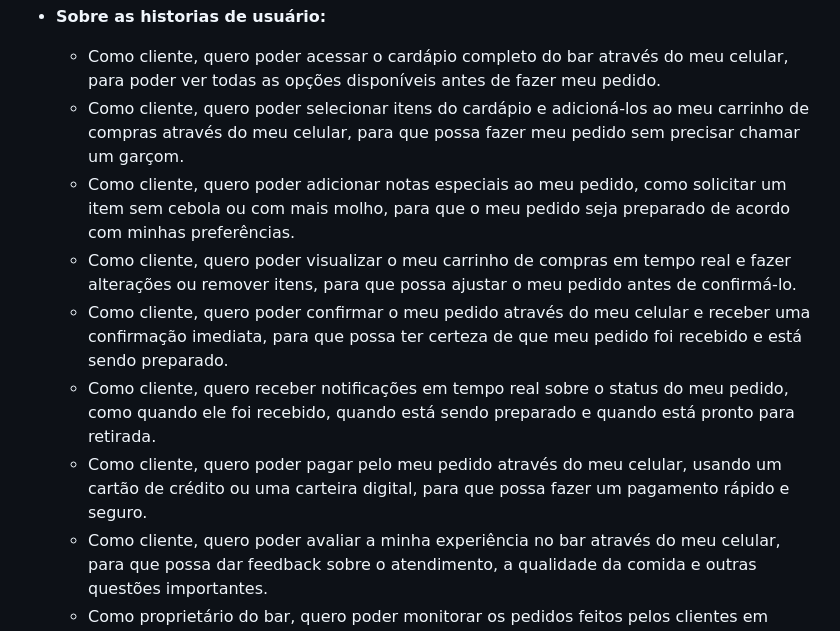
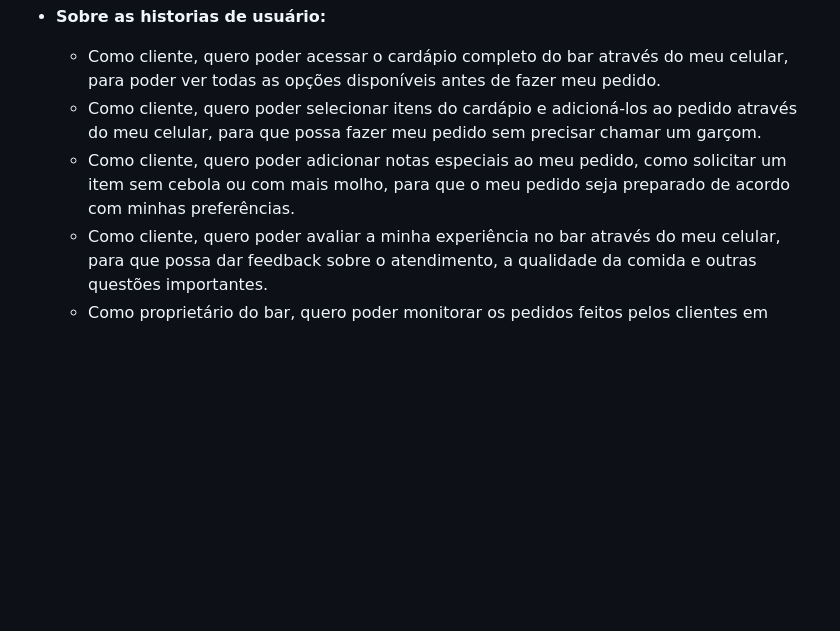
Before and after one commit to mauricom97/qrcodebar, a Markdown page: README.md, the part around the change. GitHub-like rendering; blank space fills up the shorter version.

```diff
--- a/README.md
+++ b/README.md
@@ -29,12 +29,8 @@ Já o responsável pelo estabelecimento pode ter um melhor controle de atendimen
 - **Sobre as historias de usuário:**
 
   - Como cliente, quero poder acessar o cardápio completo do bar através do meu celular, para poder ver todas as opções disponíveis antes de fazer meu pedido.
-  - Como cliente, quero poder selecionar itens do cardápio e adicioná-los ao meu carrinho de compras através do meu celular, para que possa fazer meu pedido sem precisar chamar um garçom.
+  - Como cliente, quero poder selecionar itens do cardápio e adicioná-los ao pedido através do meu celular, para que possa fazer meu pedido sem precisar chamar um garçom.
   - Como cliente, quero poder adicionar notas especiais ao meu pedido, como solicitar um item sem cebola ou com mais molho, para que o meu pedido seja preparado de acordo com minhas preferências.
-  - Como cliente, quero poder visualizar o meu carrinho de compras em tempo real e fazer alterações ou remover itens, para que possa ajustar o meu pedido antes de confirmá-lo.
-  - Como cliente, quero poder confirmar o meu pedido através do meu celular e receber uma confirmação imediata, para que possa ter certeza de que meu pedido foi recebido e está sendo preparado.
-  - Como cliente, quero receber notificações em tempo real sobre o status do meu pedido, como quando ele foi recebido, quando está sendo preparado e quando está pronto para retirada.
-  - Como cliente, quero poder pagar pelo meu pedido através do meu celular, usando um cartão de crédito ou uma carteira digital, para que possa fazer um pagamento rápido e seguro.
   - Como cliente, quero poder avaliar a minha experiência no bar através do meu celular, para que possa dar feedback sobre o atendimento, a qualidade da comida e outras questões importantes.
   - Como proprietário do bar, quero poder monitorar os pedidos feitos pelos clientes em tempo real, para que possa gerenciar a produção de alimentos e bebidas de acordo com a demanda.
   - Como proprietário do bar, quero poder gerar relatórios de vendas e análises de dados a partir dos pedidos feitos pelos clientes, para que possa tomar decisões informadas sobre o menu, a gestão de estoque e outras questões relacionadas ao negócio.
```
